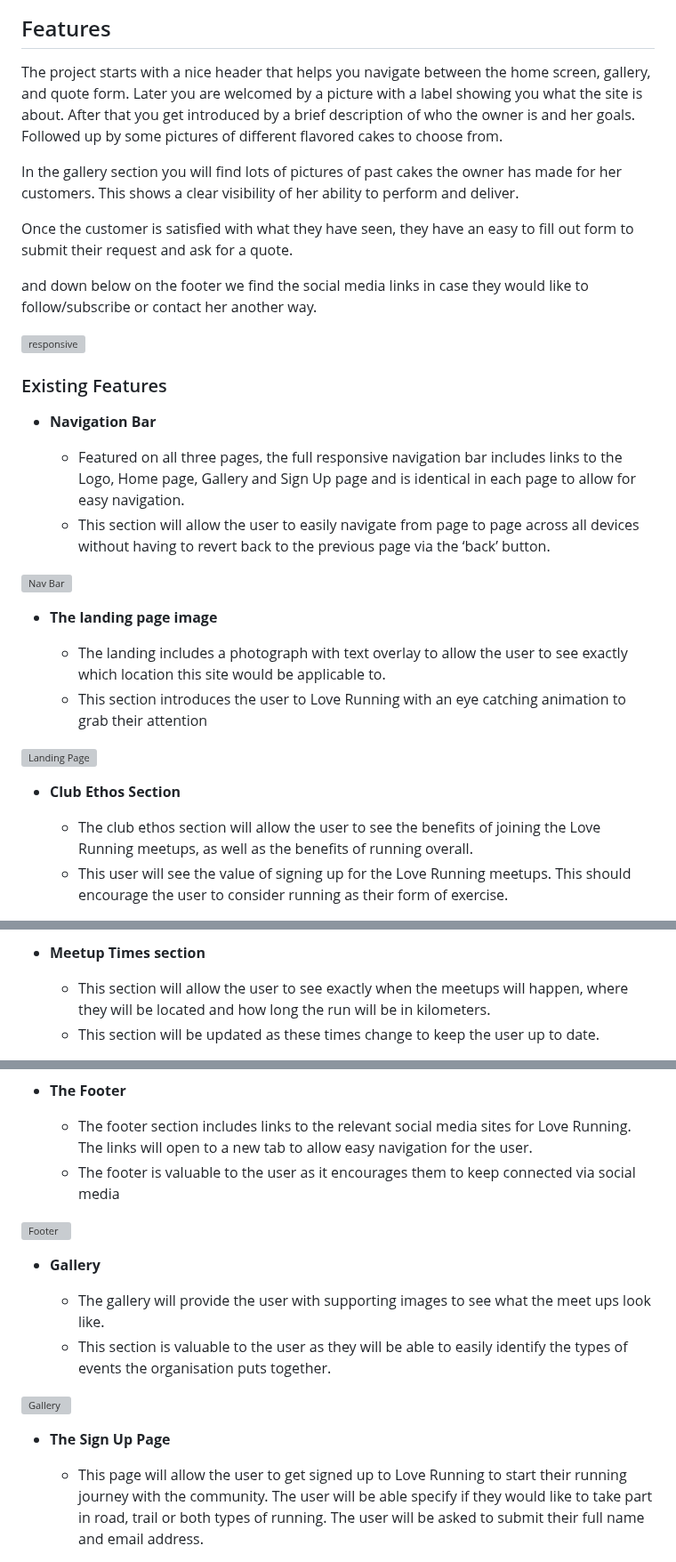
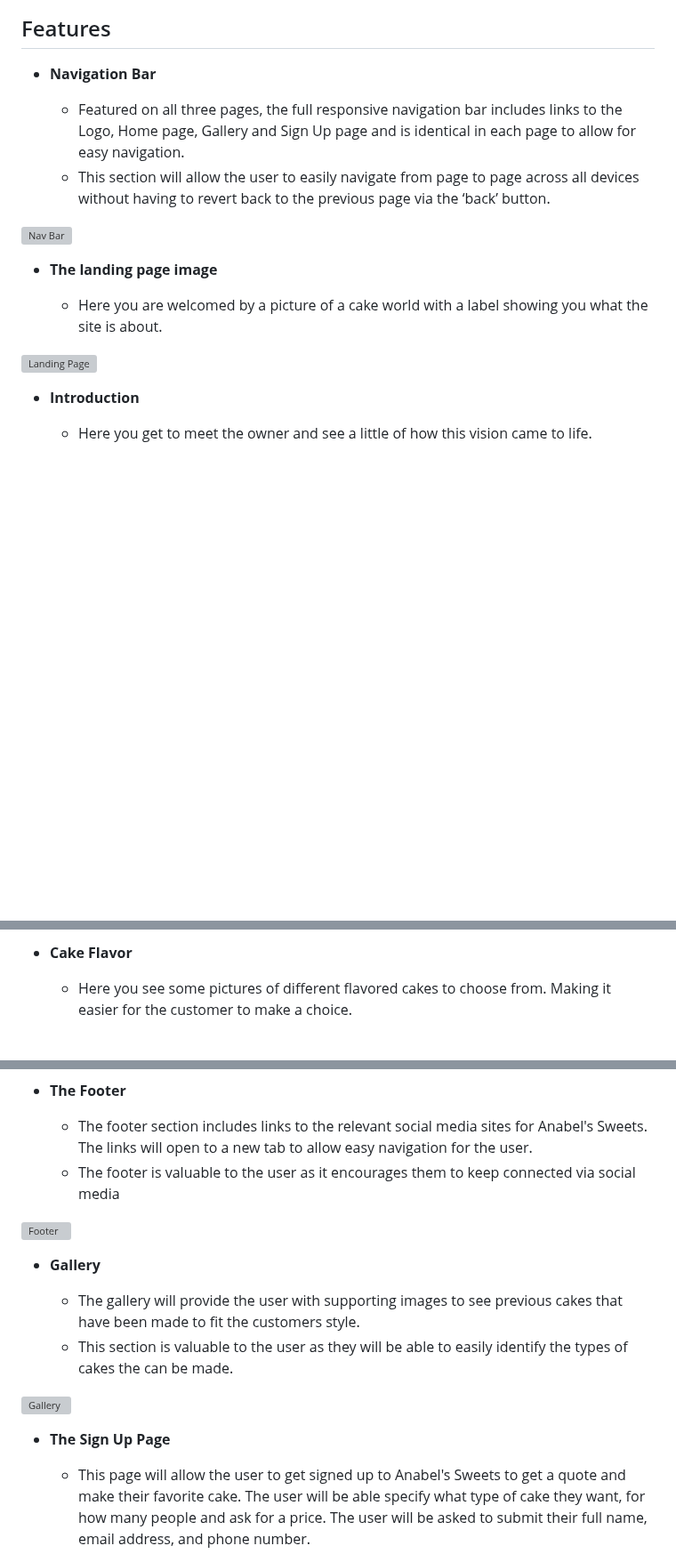
Before and after one commit to elantiguoale/anabelsweets, a Markdown page: README.md, 3 parts joined by grey strips. Shown at 89% size. Drawn GitHub-style; blank space fills up the shorter version; grey boxes are pictures that could not be loaded.

Commit message:
progress on the readmefile

```diff
--- a/README.md
+++ b/README.md
@@ -8,20 +6,5 @@ Anabel's Sweets is a site I made to help my sister in the cake making business.
 
 ## Features
-
-The project starts with a nice header that helps you navigate between the home screen, gallery, and quote form.
-Later you are welcomed by a picture with a label showing you what the site is about.
-After that you get introduced by a brief description of who the owner is and her goals.
-Followed up by some pictures of different flavored cakes to choose from.
-
-In the gallery section you will find lots of pictures of past cakes the owner has made for her customers. This shows a clear visibility of her ability to perform and deliver.
-
-Once the customer is satisfied with what they have seen, they have an easy to fill out form to submit their request and ask for a quote.
-
-and down below on the footer we find the social media links in case they would like to follow/subscribe or contact her another way.
-
-![responsive](https://github.com/elantiguoale/anabelsweets/assets/59495965/bf1d283b-c962-4340-8a36-a8574db26d41)
-
-### Existing Features
 
 - __Navigation Bar__
 
@@ -32,6 +15,5 @@ and down below on the footer we find the social media links in case they would l
 
 - __The landing page image__
 
-  - The landing includes a photograph with text overlay to allow the user to see exactly which location this site would be applicable to.
-  - This section introduces the user to Love Running with an eye catching animation to grab their attention
+  - Here you are welcomed by a picture of a cake world with a label showing you what the site is about.
 
@@ -39,6 +21,5 @@ and down below on the footer we find the social media links in case they would l
 
-- __Club Ethos Section__
+- __Introduction__
 
-  - The club ethos section will allow the user to see the benefits of joining the Love Running meetups, as well as the benefits of running overall.
-  - This user will see the value of signing up for the Love Running meetups. This should encourage the user to consider running as their form of exercise.
+  - Here you get to meet the owner and see a little of how this vision came to life.
 
@@ -46,6 +27,5 @@ and down below on the footer we find the social media links in case they would l
 
-- __Meetup Times section__
+- __Cake Flavor__
 
-  - This section will allow the user to see exactly when the meetups will happen, where they will be located and how long the run will be in kilometers.
-  - This section will be updated as these times change to keep the user up to date.
+  - Here you see some pictures of different flavored cakes to choose from. Making it easier for the customer to make a choice.
 
@@ -53,6 +34,6 @@ and down below on the footer we find the social media links in case they would l
 
 - __The Footer__
 
-  - The footer section includes links to the relevant social media sites for Love Running. The links will open to a new tab to allow easy navigation for the user.
+  - The footer section includes links to the relevant social media sites for Anabel's Sweets. The links will open to a new tab to allow easy navigation for the user.
   - The footer is valuable to the user as it encourages them to keep connected via social media
 
@@ -60,6 +41,6 @@ and down below on the footer we find the social media links in case they would l
 
 - __Gallery__
 
-  - The gallery will provide the user with supporting images to see what the meet ups look like.
-  - This section is valuable to the user as they will be able to easily identify the types of events the organisation puts together.
+  - The gallery will provide the user with supporting images to see previous cakes that have been made to fit the customers style.
+  - This section is valuable to the user as they will be able to easily identify the types of cakes the can be made.
 
@@ -67,5 +48,5 @@ and down below on the footer we find the social media links in case they would l
 
 - __The Sign Up Page__
 
-  - This page will allow the user to get signed up to Love Running to start their running journey with the community. The user will be able specify if they would like to take part in road, trail or both types of running. The user will be asked to submit their full name and email address.
+  - This page will allow the user to get signed up to Anabel's Sweets to get a quote and make their favorite cake. The user will be able specify what type of cake they want, for how many people and ask for a price. The user will be asked to submit their full name, email address, and phone number.
 
```
Also changed, not shown: other parts of README.md (+11 -15 lines).
